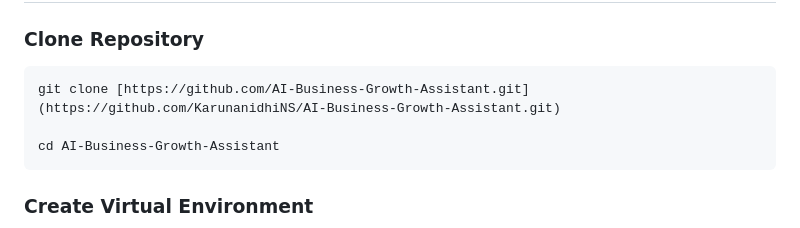
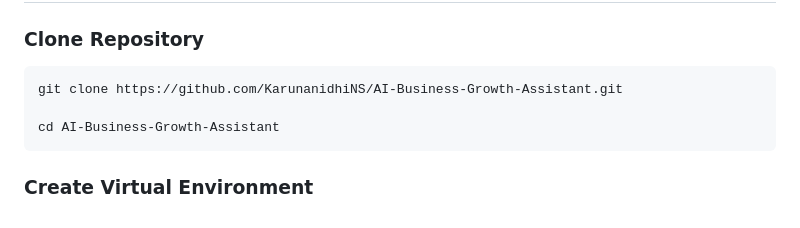
Before and after one commit to KarunanidhiNS/AI-Business-Growth-Assistant, a Markdown page: README.md, the part around the change. GitHub-like rendering.

Commit message:
Fix clone repository URL in README

````diff
--- a/README.md
+++ b/README.md
@@ -150,7 +150,7 @@ AI-Business-Growth-Assistant/
 ### Clone Repository
 
 ```bash
-git clone [https://github.com/AI-Business-Growth-Assistant.git](https://github.com/KarunanidhiNS/AI-Business-Growth-Assistant.git)
+git clone https://github.com/KarunanidhiNS/AI-Business-Growth-Assistant.git
 
 cd AI-Business-Growth-Assistant
 ```
````
